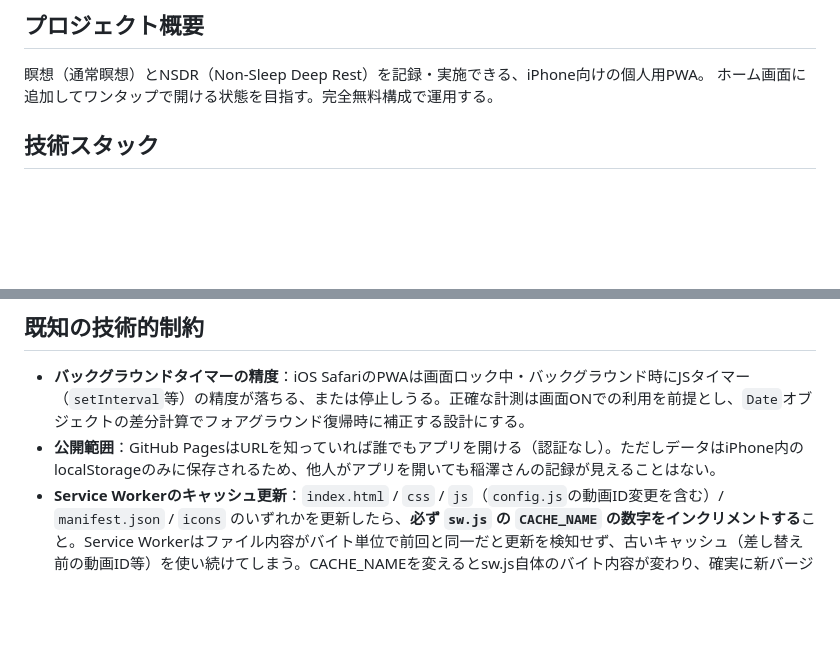
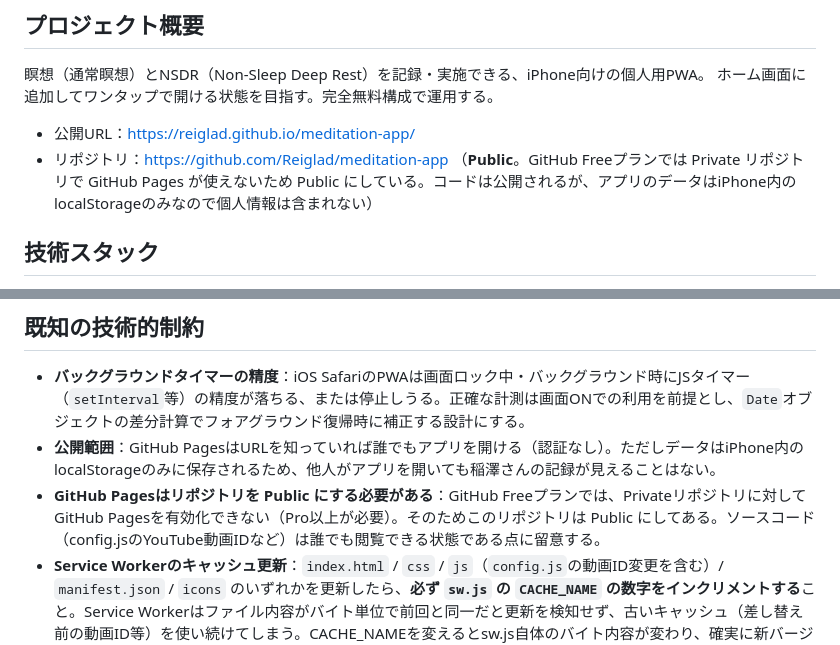
Before and after one commit to Reiglad/meditation-app, a Markdown page: CLAUDE.md, 2 parts joined by grey strips. Rendered like a GitHub page; blank space fills up the shorter version.

Commit message:
CLAUDE.md: GitHub Pages公開情報を追記・訂正
- 公開URL・リポジトリURLを記載
- Freeプランでは Private+Pages が使えない旨を訂正（実際は Public で運用）

Co-Authored-By: Claude Sonnet 5 <noreply@anthropic.com>

```diff
--- a/CLAUDE.md
+++ b/CLAUDE.md
@@ -3,6 +3,9 @@
 ## プロジェクト概要
 瞑想（通常瞑想）とNSDR（Non-Sleep Deep Rest）を記録・実施できる、iPhone向けの個人用PWA。
 ホーム画面に追加してワンタップで開ける状態を目指す。完全無料構成で運用する。
+
+- 公開URL：https://reiglad.github.io/meditation-app/
+- リポジトリ：https://github.com/Reiglad/meditation-app （**Public**。GitHub Freeプランでは Private リポジトリで GitHub Pages が使えないため Public にしている。コードは公開されるが、アプリのデータはiPhone内のlocalStorageのみなので個人情報は含まれない）
 
 ## 技術スタック
 - Vanilla HTML / CSS / JavaScript（ビルドツール・フレームワーク不要）
@@ -69,6 +72,7 @@ meditation-app/
 ## 既知の技術的制約
 - **バックグラウンドタイマーの精度**：iOS SafariのPWAは画面ロック中・バックグラウンド時にJSタイマー（`setInterval`等）の精度が落ちる、または停止しうる。正確な計測は画面ONでの利用を前提とし、`Date`オブジェクトの差分計算でフォアグラウンド復帰時に補正する設計にする。
 - **公開範囲**：GitHub PagesはURLを知っていれば誰でもアプリを開ける（認証なし）。ただしデータはiPhone内のlocalStorageのみに保存されるため、他人がアプリを開いても稲澤さんの記録が見えることはない。
+- **GitHub Pagesはリポジトリを Public にする必要がある**：GitHub Freeプランでは、Privateリポジトリに対してGitHub Pagesを有効化できない（Pro以上が必要）。そのためこのリポジトリは Public にしてある。ソースコード（config.jsのYouTube動画IDなど）は誰でも閲覧できる状態である点に留意する。
 - **Service Workerのキャッシュ更新**：`index.html` / `css` / `js`（`config.js`の動画ID変更を含む）/ `manifest.json` / `icons` のいずれかを更新したら、**必ず `sw.js` の `CACHE_NAME` の数字をインクリメントする**こと。Service Workerはファイル内容がバイト単位で前回と同一だと更新を検知せず、古いキャッシュ（差し替え前の動画ID等）を使い続けてしまう。CACHE_NAMEを変えるとsw.js自体のバイト内容が変わり、確実に新バージョンとして再キャッシュされる。iPhone実機では、それでも反映されない場合はSafariで一度サイトを開き直す（ホーム画面から削除して再追加、またはSafariの「Webサイトデータを消去」）ことで解消できる。
 
 ## 今後の拡張余地（現時点ではやらない）
```
